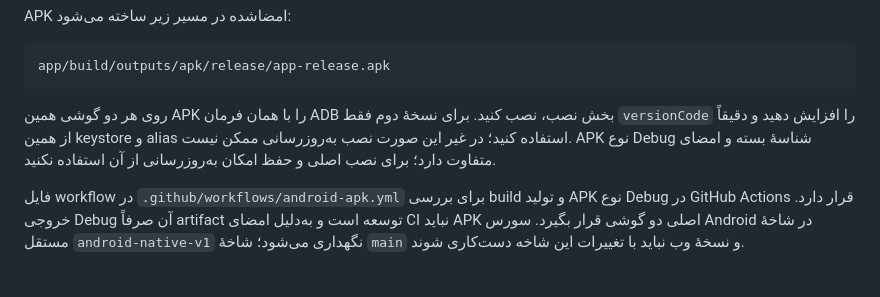
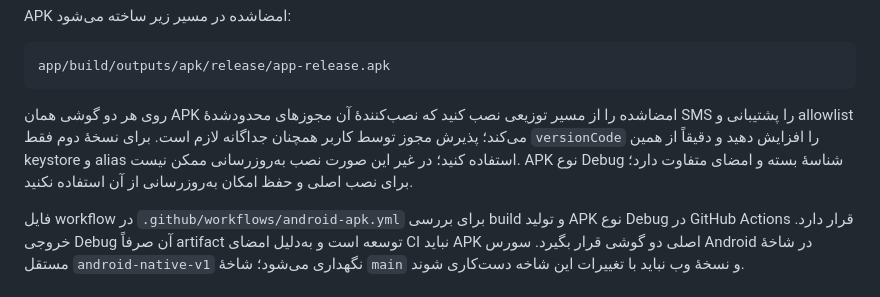
Before and after one commit to tah88tah/payam-negar-amn, a Markdown page: android/README.md, the part around the change. Drawn GitHub-style.

Commit message:
Remove obsolete ADB installation reference

````diff
--- a/android/README.md
+++ b/android/README.md
@@ -110,7 +110,7 @@ APK امضاشده در مسیر زیر ساخته می‌شود:
 app/build/outputs/apk/release/app-release.apk
 ```
 
-روی هر دو گوشی همین APK را با همان فرمان ADB بخش نصب، نصب کنید. برای نسخهٔ دوم فقط `versionCode` را افزایش دهید و دقیقاً از همین keystore و alias استفاده کنید؛ در غیر این صورت نصب به‌روزرسانی ممکن نیست. APK نوع Debug شناسهٔ بسته و امضای متفاوت دارد؛ برای نصب اصلی و حفظ امکان به‌روزرسانی از آن استفاده نکنید.
+روی هر دو گوشی همان APK امضاشده را از مسیر توزیعی نصب کنید که نصب‌کنندهٔ آن مجوزهای محدودشدهٔ SMS را پشتیبانی و allowlist می‌کند؛ پذیرش مجوز توسط کاربر همچنان جداگانه لازم است. برای نسخهٔ دوم فقط `versionCode` را افزایش دهید و دقیقاً از همین keystore و alias استفاده کنید؛ در غیر این صورت نصب به‌روزرسانی ممکن نیست. APK نوع Debug شناسهٔ بسته و امضای متفاوت دارد؛ برای نصب اصلی و حفظ امکان به‌روزرسانی از آن استفاده نکنید.
 
 فایل workflow در `.github/workflows/android-apk.yml` برای بررسی build و تولید APK نوع Debug در GitHub Actions قرار دارد. خروجی Debug آن صرفاً artifact توسعه است و به‌دلیل امضای CI نباید APK اصلی دو گوشی قرار بگیرد. سورس Android در شاخهٔ مستقل `android-native-v1` نگهداری می‌شود؛ شاخهٔ `main` و نسخهٔ وب نباید با تغییرات این شاخه دست‌کاری شوند.
 
````
